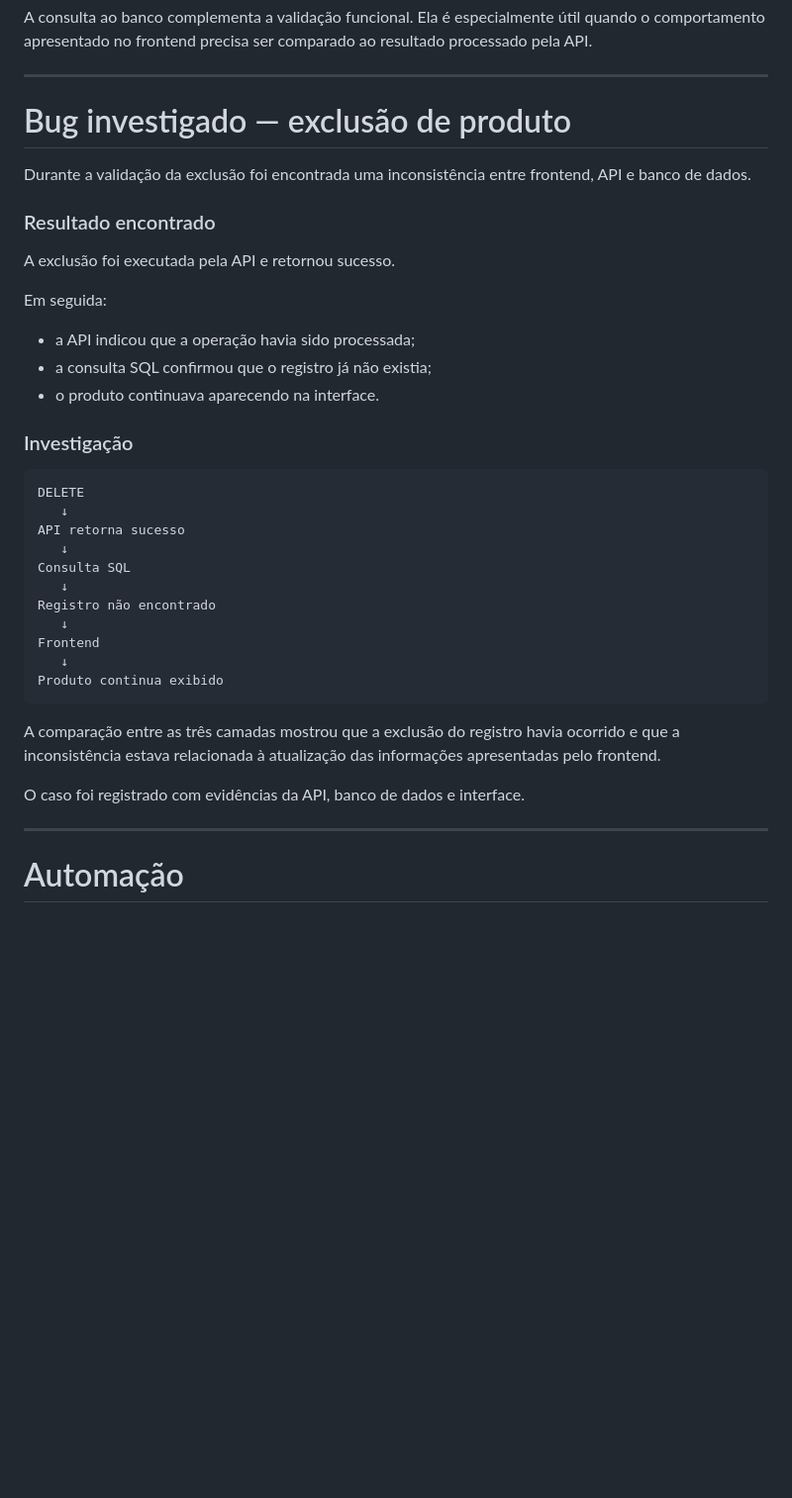
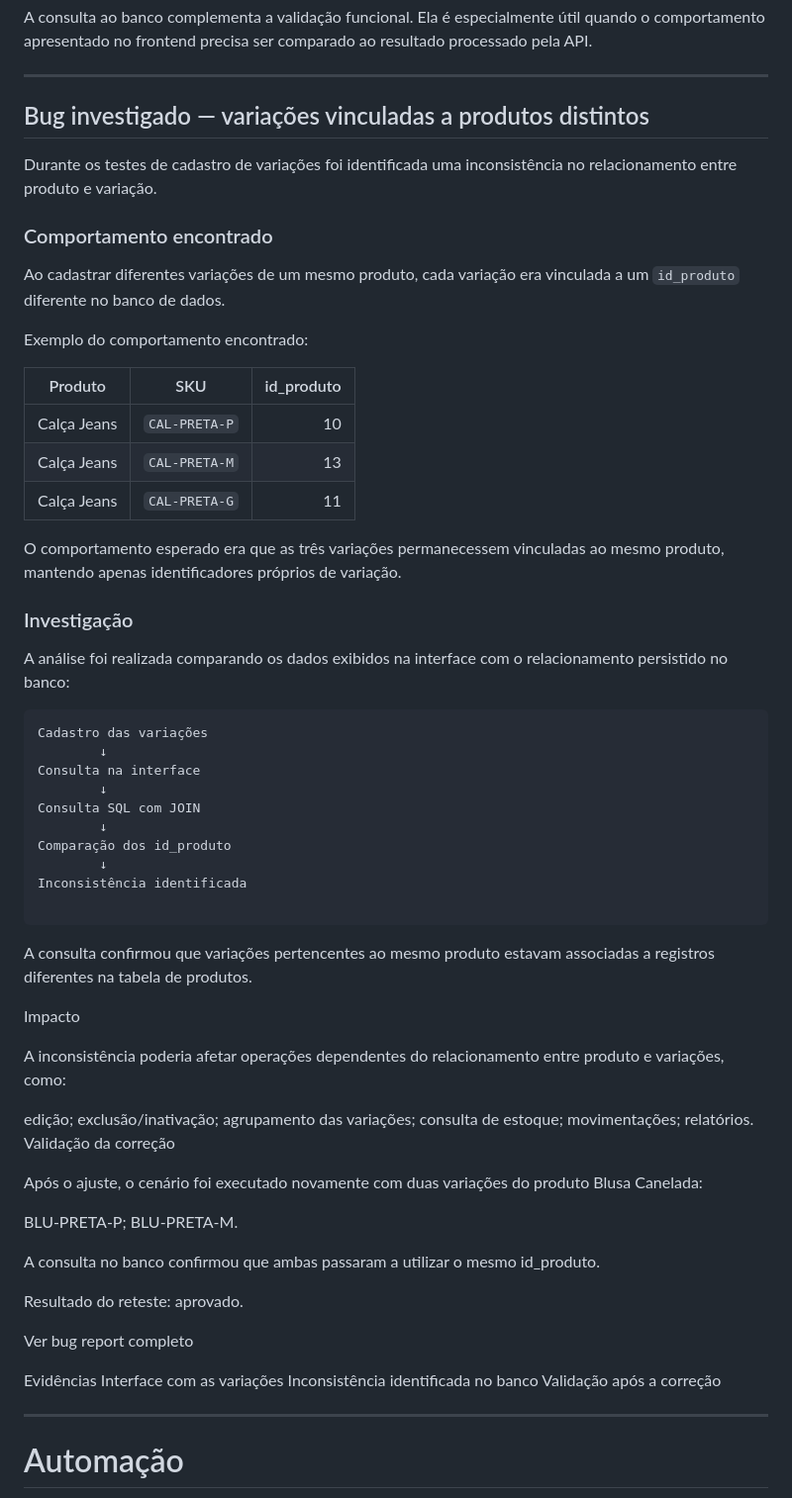
Before and after one commit to janamirelly/estoque-qa-lab, a Markdown page: README.md, the part around the change. Shown at 99% size. Rendered like a GitHub page; blank space fills up the shorter version.

Commit message:
docs: atualiza Readme

````diff
--- a/README.md
+++ b/README.md
@@ -218,39 +218,69 @@ A consulta ao banco complementa a validação funcional. Ela é especialmente ú
 
 ---
 
-# Bug investigado — exclusão de produto
+## Bug investigado — variações vinculadas a produtos distintos
 
-Durante a validação da exclusão foi encontrada uma inconsistência entre frontend, API e banco de dados.
+Durante os testes de cadastro de variações foi identificada uma inconsistência no relacionamento entre produto e variação.
 
-### Resultado encontrado
+### Comportamento encontrado
 
-A exclusão foi executada pela API e retornou sucesso.
+Ao cadastrar diferentes variações de um mesmo produto, cada variação era vinculada a um `id_produto` diferente no banco de dados.
 
-Em seguida:
+Exemplo do comportamento encontrado:
 
-* a API indicou que a operação havia sido processada;
-* a consulta SQL confirmou que o registro já não existia;
-* o produto continuava aparecendo na interface.
+| Produto | SKU | id_produto |
+|---|---|---:|
+| Calça Jeans | `CAL-PRETA-P` | 10 |
+| Calça Jeans | `CAL-PRETA-M` | 13 |
+| Calça Jeans | `CAL-PRETA-G` | 11 |
+
+O comportamento esperado era que as três variações permanecessem vinculadas ao mesmo produto, mantendo apenas identificadores próprios de variação.
 
 ### Investigação
 
+A análise foi realizada comparando os dados exibidos na interface com o relacionamento persistido no banco:
+
 ```text
-DELETE
-   ↓
-API retorna sucesso
-   ↓
-Consulta SQL
-   ↓
-Registro não encontrado
-   ↓
-Frontend
-   ↓
-Produto continua exibido
+Cadastro das variações
+        ↓
+Consulta na interface
+        ↓
+Consulta SQL com JOIN
+        ↓
+Comparação dos id_produto
+        ↓
+Inconsistência identificada
+
 ```
+A consulta confirmou que variações pertencentes ao mesmo produto estavam associadas a registros diferentes na tabela de produtos.
 
-A comparação entre as três camadas mostrou que a exclusão do registro havia ocorrido e que a inconsistência estava relacionada à atualização das informações apresentadas pelo frontend.
+Impacto
 
-O caso foi registrado com evidências da API, banco de dados e interface.
+A inconsistência poderia afetar operações dependentes do relacionamento entre produto e variações, como:
+
+edição;
+exclusão/inativação;
+agrupamento das variações;
+consulta de estoque;
+movimentações;
+relatórios.
+Validação da correção
+
+Após o ajuste, o cenário foi executado novamente com duas variações do produto Blusa Canelada:
+
+BLU-PRETA-P;
+BLU-PRETA-M.
+
+A consulta no banco confirmou que ambas passaram a utilizar o mesmo id_produto.
+
+Resultado do reteste: aprovado.
+
+Ver bug report completo
+
+Evidências
+Interface com as variações
+Inconsistência identificada no banco
+Validação após a correção
 
 ---
 
````
